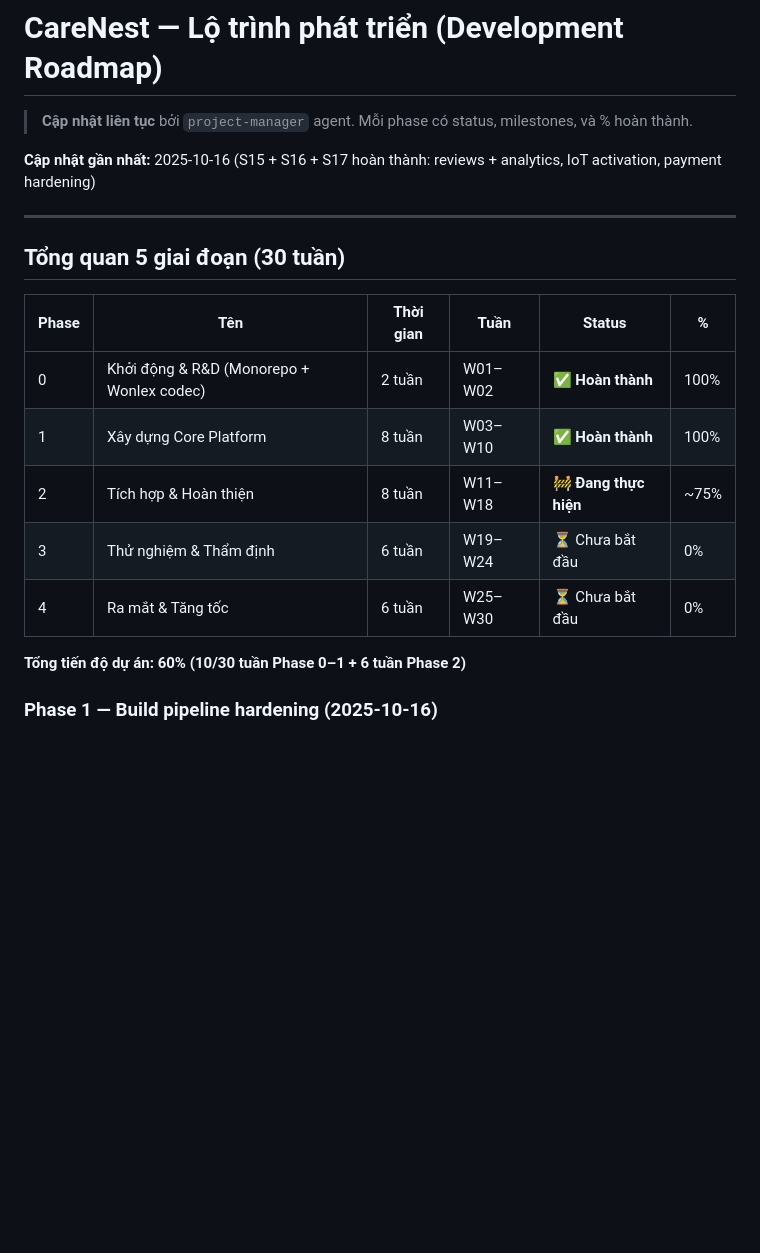
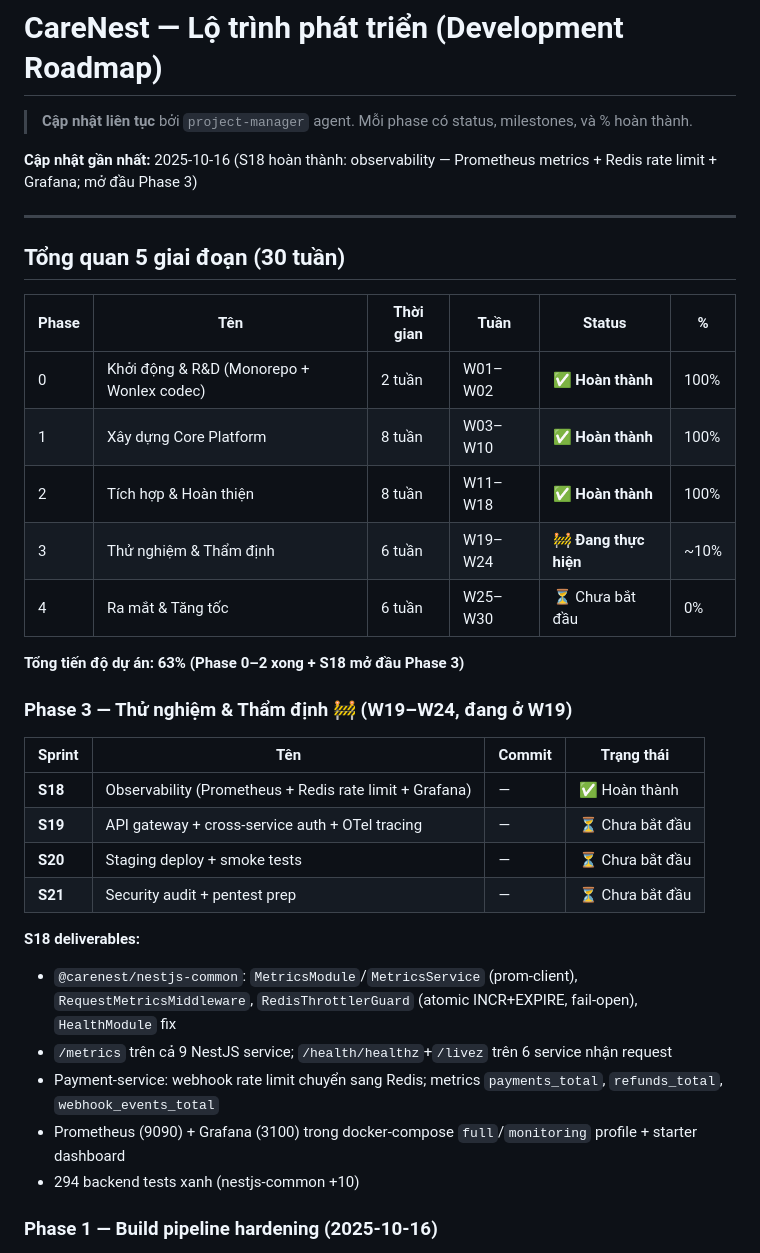
Before and after one commit to MaiDucDuy05/care-nest, a Markdown page: docs/development-roadmap.md, the part around the change. GitHub-like rendering; blank space fills up the shorter version.

Commit message:
docs: S18 observability + Phase 3 kickoff

```diff
--- a/docs/development-roadmap.md
+++ b/docs/development-roadmap.md
@@ -2,7 +2,7 @@
 
 > **Cập nhật liên tục** bởi `project-manager` agent. Mỗi phase có status, milestones, và % hoàn thành.
 
-**Cập nhật gần nhất:** 2025-10-16 (S15 + S16 + S17 hoàn thành: reviews + analytics, IoT activation, payment hardening)
+**Cập nhật gần nhất:** 2025-10-16 (S18 hoàn thành: observability — Prometheus metrics + Redis rate limit + Grafana; mở đầu Phase 3)
 
 ---
 
@@ -12,11 +12,27 @@
 |-------|-----|-----------|------|--------|---|
 | 0 | Khởi động & R&D (Monorepo + Wonlex codec) | 2 tuần | W01–W02 | ✅ **Hoàn thành** | 100% |
 | 1 | Xây dựng Core Platform | 8 tuần | W03–W10 | ✅ **Hoàn thành** | 100% |
-| 2 | Tích hợp & Hoàn thiện | 8 tuần | W11–W18 | 🚧 **Đang thực hiện** | ~75% |
-| 3 | Thử nghiệm & Thẩm định | 6 tuần | W19–W24 | ⏳ Chưa bắt đầu | 0% |
+| 2 | Tích hợp & Hoàn thiện | 8 tuần | W11–W18 | ✅ **Hoàn thành** | 100% |
+| 3 | Thử nghiệm & Thẩm định | 6 tuần | W19–W24 | 🚧 **Đang thực hiện** | ~10% |
 | 4 | Ra mắt & Tăng tốc | 6 tuần | W25–W30 | ⏳ Chưa bắt đầu | 0% |
 
-**Tổng tiến độ dự án: 60% (10/30 tuần Phase 0–1 + 6 tuần Phase 2)**
+**Tổng tiến độ dự án: 63% (Phase 0–2 xong + S18 mở đầu Phase 3)**
+
+### Phase 3 — Thử nghiệm & Thẩm định 🚧 (W19–W24, đang ở W19)
+
+| Sprint | Tên | Commit | Trạng thái |
+|--------|-----|--------|------------|
+| **S18** | Observability (Prometheus + Redis rate limit + Grafana) | — | ✅ Hoàn thành |
+| **S19** | API gateway + cross-service auth + OTel tracing | — | ⏳ Chưa bắt đầu |
+| **S20** | Staging deploy + smoke tests | — | ⏳ Chưa bắt đầu |
+| **S21** | Security audit + pentest prep | — | ⏳ Chưa bắt đầu |
+
+**S18 deliverables:**
+- `@carenest/nestjs-common`: `MetricsModule`/`MetricsService` (prom-client), `RequestMetricsMiddleware`, `RedisThrottlerGuard` (atomic INCR+EXPIRE, fail-open), `HealthModule` fix
+- `/metrics` trên cả 9 NestJS service; `/health/healthz`+`/livez` trên 6 service nhận request
+- Payment-service: webhook rate limit chuyển sang Redis; metrics `payments_total`, `refunds_total`, `webhook_events_total`
+- Prometheus (9090) + Grafana (3100) trong docker-compose `full`/`monitoring` profile + starter dashboard
+- 294 backend tests xanh (nestjs-common +10)
 
 ### Phase 1 — Build pipeline hardening (2025-10-16)
 - **3 shared packages mới**:
```
Also changed, not shown: docs/project-changelog.md (+39 -0 lines).
